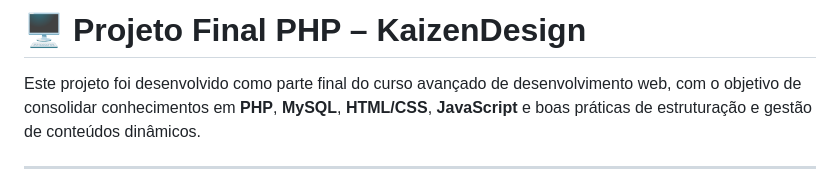
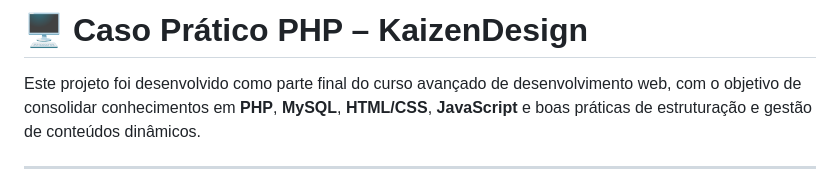
Before and after one commit to HoTnOoDlEs21/KaizenDesign, a Markdown page: README.md, the part around the change. Drawn GitHub-style.

Commit message:
atualizado readme.md

```diff
--- a/README.md
+++ b/README.md
@@ -1,4 +1,4 @@
-# 🖥️ Projeto Final PHP – KaizenDesign
+# 🖥️ Caso Prático PHP – KaizenDesign
 
 Este projeto foi desenvolvido como parte final do curso avançado de desenvolvimento web, com o objetivo de consolidar conhecimentos em **PHP**, **MySQL**, **HTML/CSS**, **JavaScript** e boas práticas de estruturação e gestão de conteúdos dinâmicos.
 
```
